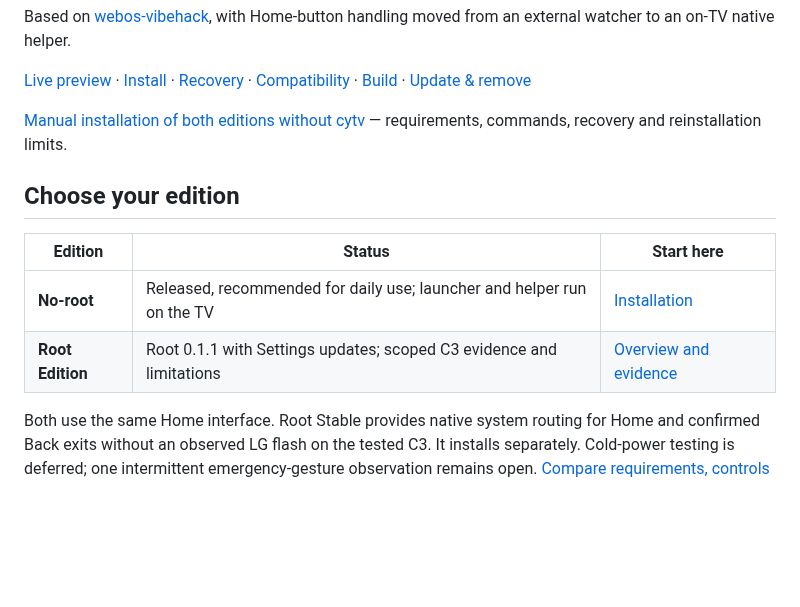
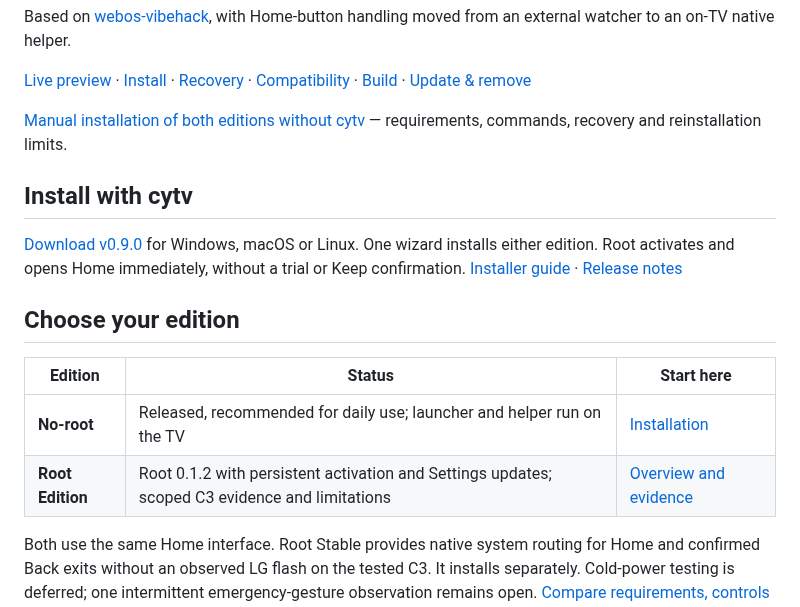
Before and after one commit to AlbertSmit/clean-your-tv-lg-webos, a Markdown page: README.md, the part around the change. GitHub-like rendering; blank space fills up the shorter version.

Commit message:
Document v0.9.0 downloads and immediate Root activation

```diff
--- a/README.md
+++ b/README.md
@@ -22,12 +22,19 @@ handling moved from an external watcher to an on-TV native helper.
 
 [Manual installation of both editions without cytv](docs/MANUAL_INSTALL.md) — requirements, commands, recovery and reinstallation limits.
 
+## Install with cytv
+
+[Download v0.9.0](https://github.com/Razdva122/clean-your-tv-lg-webos/releases/tag/v0.9.0)
+for Windows, macOS or Linux. One wizard installs either edition. Root activates
+and opens Home immediately, without a trial or Keep confirmation.
+[Installer guide](docs/CLI.md) · [Release notes](docs/RELEASE-0.9.0.md)
+
 ## Choose your edition
 
 | Edition | Status | Start here |
 | --- | --- | --- |
 | **No-root** | Released, recommended for daily use; launcher and helper run on the TV | [Installation](docs/INSTALL.md) |
-| **Root Edition** | Root 0.1.1 with Settings updates; scoped C3 evidence and limitations | [Overview and evidence](root-edition/README.md) |
+| **Root Edition** | Root 0.1.2 with persistent activation and Settings updates; scoped C3 evidence and limitations | [Overview and evidence](root-edition/README.md) |
 
 Both use the same Home interface. Root Stable provides native system routing
 for Home and confirmed Back exits without an observed LG flash on the tested C3.
```
Also changed, not shown: docs/CLI.md (+7 -0 lines), docs/RELEASE-0.9.0.md (added, +62 -0 lines).
